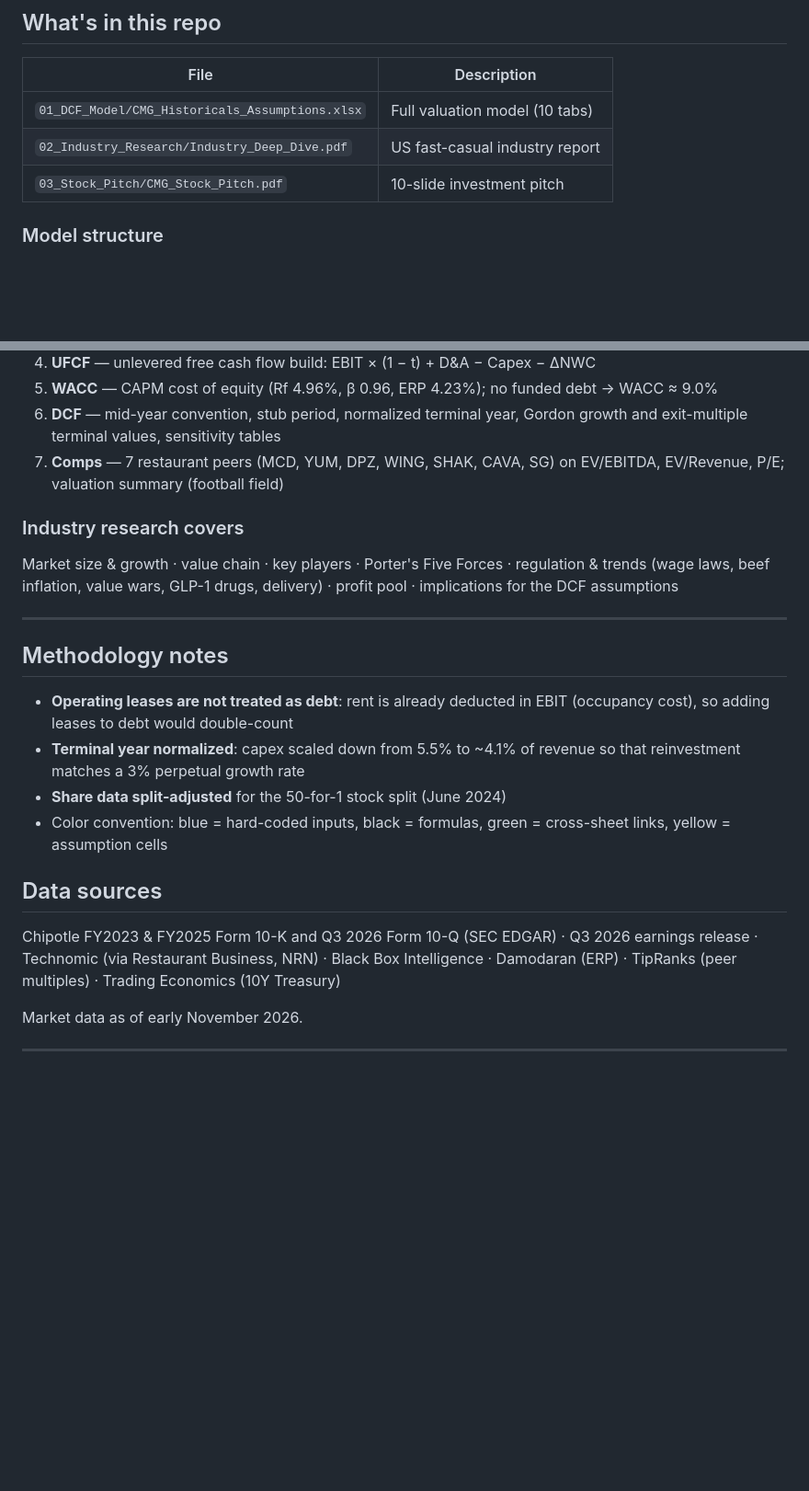
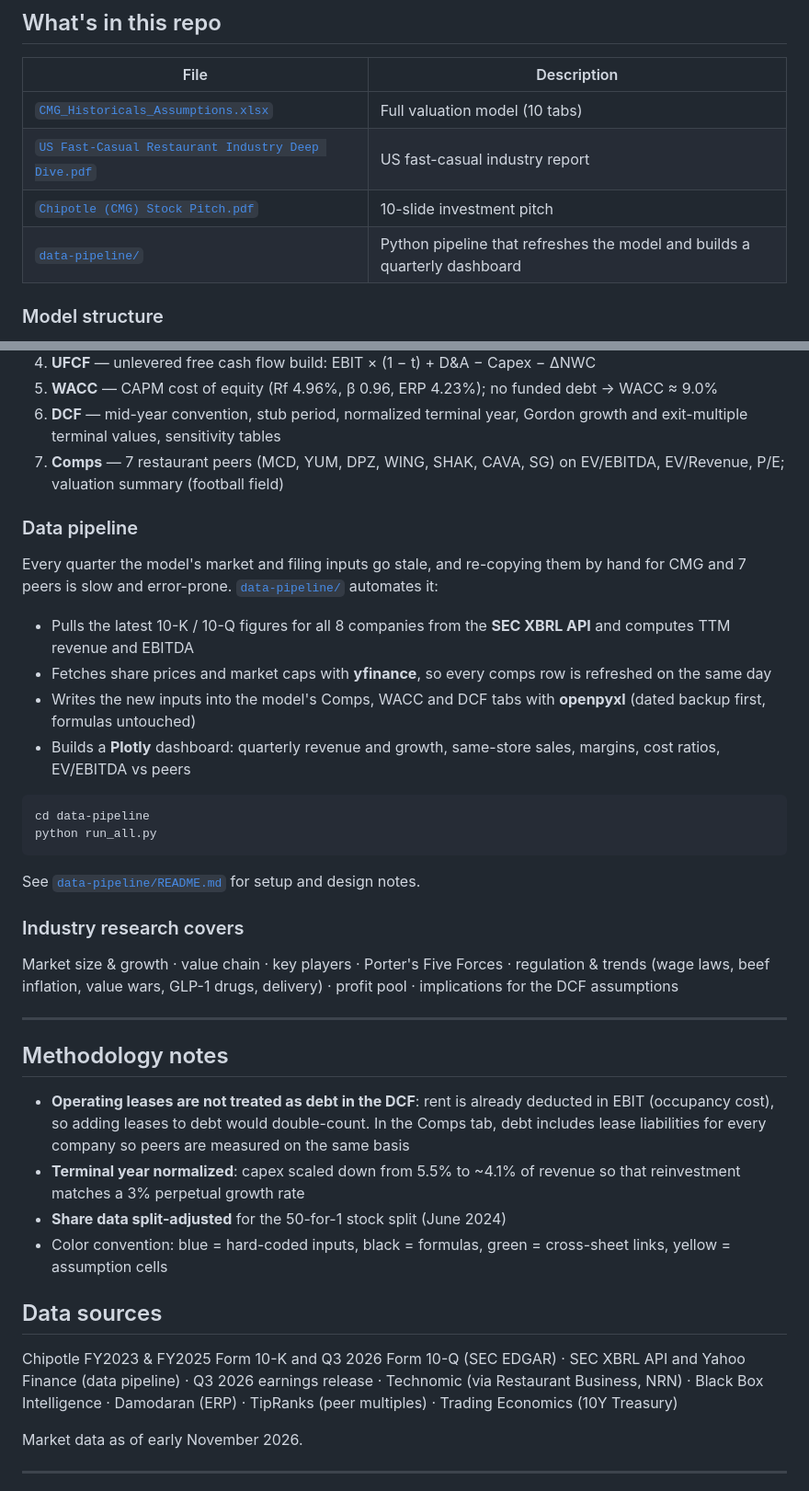
Before and after one commit to YT-898/chipotle-equity-research, a Markdown page: README.md, 2 parts joined by grey strips. Shown at 92% size. Rendered like a GitHub page; blank space fills up the shorter version.

````diff
--- a/README.md
+++ b/README.md
@@ -26,9 +26,10 @@ An end-to-end equity research project built from public filings: a fast-casual i
 
 | File | Description |
 |---|---|
-| `01_DCF_Model/CMG_Historicals_Assumptions.xlsx` | Full valuation model (10 tabs) |
-| `02_Industry_Research/Industry_Deep_Dive.pdf` | US fast-casual industry report |
-| `03_Stock_Pitch/CMG_Stock_Pitch.pdf` | 10-slide investment pitch |
+| [`CMG_Historicals_Assumptions.xlsx`](CMG_Historicals_Assumptions.xlsx) | Full valuation model (10 tabs) |
+| [`US Fast-Casual Restaurant Industry Deep Dive.pdf`](<US Fast-Casual Restaurant Industry Deep Dive.pdf>) | US fast-casual industry report |
+| [`Chipotle (CMG) Stock Pitch.pdf`](<Chipotle (CMG) Stock Pitch.pdf>) | 10-slide investment pitch |
+| [`data-pipeline/`](data-pipeline/) | Python pipeline that refreshes the model and builds a quarterly dashboard |
 
 ### Model structure
 
@@ -40,6 +41,22 @@ An end-to-end equity research project built from public filings: a fast-casual i
 6. **DCF** — mid-year convention, stub period, normalized terminal year, Gordon growth and exit-multiple terminal values, sensitivity tables
 7. **Comps** — 7 restaurant peers (MCD, YUM, DPZ, WING, SHAK, CAVA, SG) on EV/EBITDA, EV/Revenue, P/E; valuation summary (football field)
 
+### Data pipeline
+
+Every quarter the model's market and filing inputs go stale, and re-copying them by hand for CMG and 7 peers is slow and error-prone. [`data-pipeline/`](data-pipeline/) automates it:
+
+- Pulls the latest 10-K / 10-Q figures for all 8 companies from the **SEC XBRL API** and computes TTM revenue and EBITDA
+- Fetches share prices and market caps with **yfinance**, so every comps row is refreshed on the same day
+- Writes the new inputs into the model's Comps, WACC and DCF tabs with **openpyxl** (dated backup first, formulas untouched)
+- Builds a **Plotly** dashboard: quarterly revenue and growth, same-store sales, margins, cost ratios, EV/EBITDA vs peers
+
+```bash
+cd data-pipeline
+python run_all.py
+```
+
+See [`data-pipeline/README.md`](data-pipeline/README.md) for setup and design notes.
+
 ### Industry research covers
 
 Market size & growth · value chain · key players · Porter's Five Forces · regulation & trends (wage laws, beef inflation, value wars, GLP-1 drugs, delivery) · profit pool · implications for the DCF assumptions
@@ -48,14 +65,14 @@ Market size & growth · value chain · key players · Porter's Five Forces · re
 
 ## Methodology notes
 
-- **Operating leases are not treated as debt**: rent is already deducted in EBIT (occupancy cost), so adding leases to debt would double-count
+- **Operating leases are not treated as debt in the DCF**: rent is already deducted in EBIT (occupancy cost), so adding leases to debt would double-count. In the Comps tab, debt includes lease liabilities for every company so peers are measured on the same basis
 - **Terminal year normalized**: capex scaled down from 5.5% to ~4.1% of revenue so that reinvestment matches a 3% perpetual growth rate
 - **Share data split-adjusted** for the 50-for-1 stock split (June 2024)
 - Color convention: blue = hard-coded inputs, black = formulas, green = cross-sheet links, yellow = assumption cells
 
 ## Data sources
 
-Chipotle FY2023 & FY2025 Form 10-K and Q3 2026 Form 10-Q (SEC EDGAR) · Q3 2026 earnings release · Technomic (via Restaurant Business, NRN) · Black Box Intelligence · Damodaran (ERP) · TipRanks (peer multiples) · Trading Economics (10Y Treasury)
+Chipotle FY2023 & FY2025 Form 10-K and Q3 2026 Form 10-Q (SEC EDGAR) · SEC XBRL API and Yahoo Finance (data pipeline) · Q3 2026 earnings release · Technomic (via Restaurant Business, NRN) · Black Box Intelligence · Damodaran (ERP) · TipRanks (peer multiples) · Trading Economics (10Y Treasury)
 
 Market data as of early November 2026.
 
````
Also changed, not shown: other parts of README.md (+1 -1 lines), data-pipeline/README.md (added, +78 -0 lines), data-pipeline/images/comps_before_after.png (added), data-pipeline/images/dashboard.png (added), data-pipeline/images/run.png (added), 11 other files.
